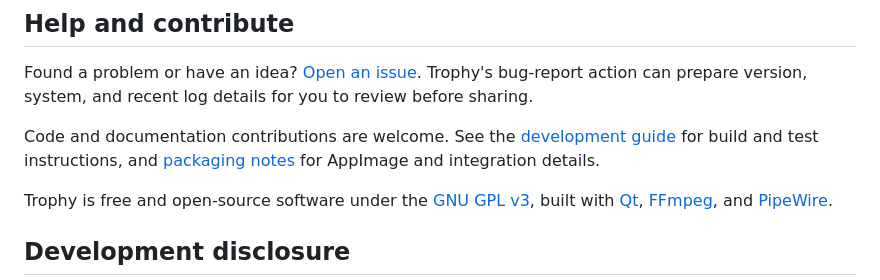
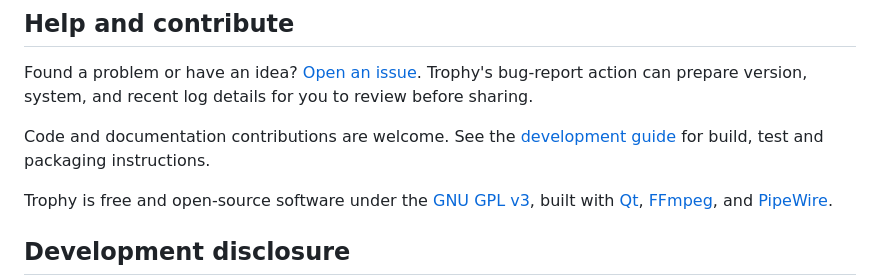
Before and after one commit to stevenjwheeler/Trophy, a Markdown page: README.md, the part around the change. GitHub-like rendering.

Commit message:
Point the README's contributor link at the merged development guide
Its two sentences linked to the same page twice now that packaging notes
are a section of Building and contributing.

```diff
--- a/README.md
+++ b/README.md
@@ -82,7 +82,7 @@ The full documentation is on the website at **[gettrophy.app/docs](https://gettr
 
 Found a problem or have an idea? [Open an issue](https://github.com/stevenjwheeler/Trophy/issues). Trophy's bug-report action can prepare version, system, and recent log details for you to review before sharing.
 
-Code and documentation contributions are welcome. See the [development guide](https://gettrophy.app/docs/development.html) for build and test instructions, and [packaging notes](https://gettrophy.app/docs/development.html#packaging-and-diagnostics) for AppImage and integration details.
+Code and documentation contributions are welcome. See the [development guide](https://gettrophy.app/docs/development.html) for build, test and packaging instructions.
 
 Trophy is free and open-source software under the [GNU GPL v3](LICENSE), built with [Qt](https://www.qt.io/), [FFmpeg](https://ffmpeg.org/), and [PipeWire](https://pipewire.org/).
 
```
